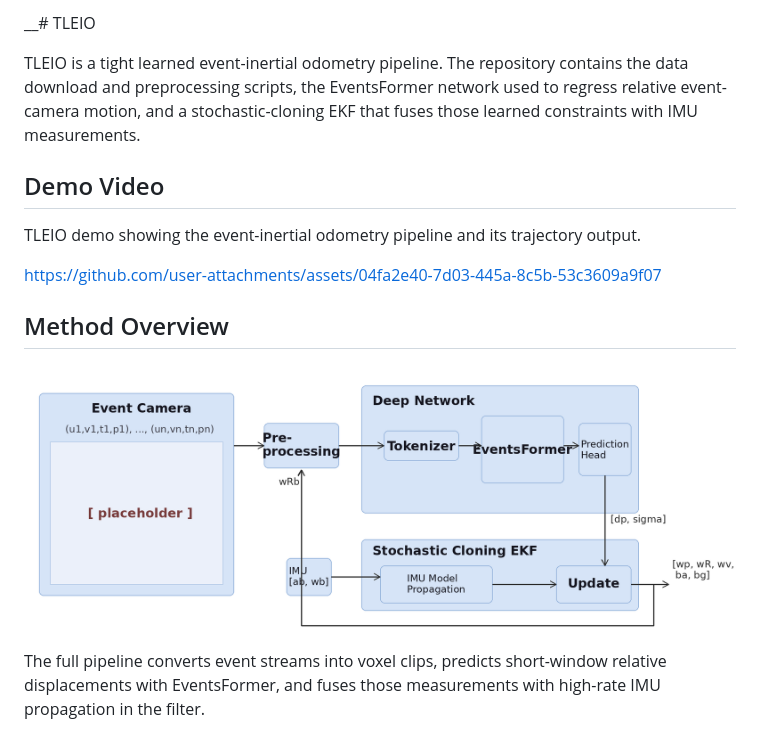
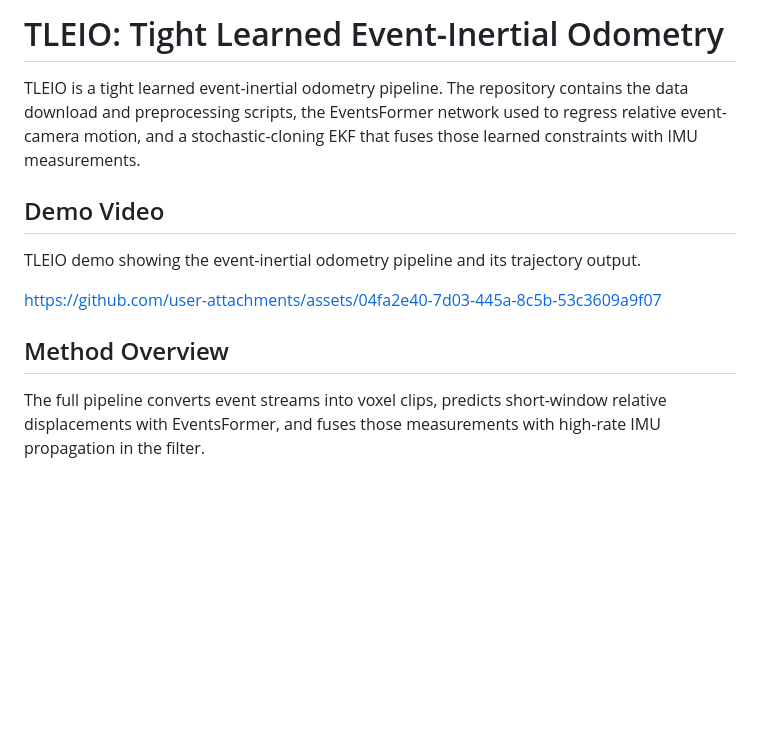
Before and after one commit to angelostefanini0/TLEIO, a Markdown page: README.md, the part around the change. Rendered like a GitHub page; blank space fills up the shorter version.

Commit message:
Revise README for improved clarity and detail
Updated the README to enhance project description and method overview.

```diff
--- a/README.md
+++ b/README.md
@@ -1,4 +1,4 @@
-__# TLEIO
+# TLEIO: Tight Learned Event-Inertial Odometry
 
 TLEIO is a tight learned event-inertial odometry pipeline. The repository contains the data download and preprocessing scripts, the EventsFormer network used to regress relative event-camera motion, and a stochastic-cloning EKF that fuses those learned constraints with IMU measurements.
 
@@ -11,7 +11,7 @@ https://github.com/user-attachments/assets/04fa2e40-7d03-445a-8c5b-53c3609a9f07
 
 ## Method Overview
 
-![TLEIO pipeline](figures/method/pipeline.png)
+
 
 The full pipeline converts event streams into voxel clips, predicts short-window relative displacements with EventsFormer, and fuses those measurements with high-rate IMU propagation in the filter.
 
```
